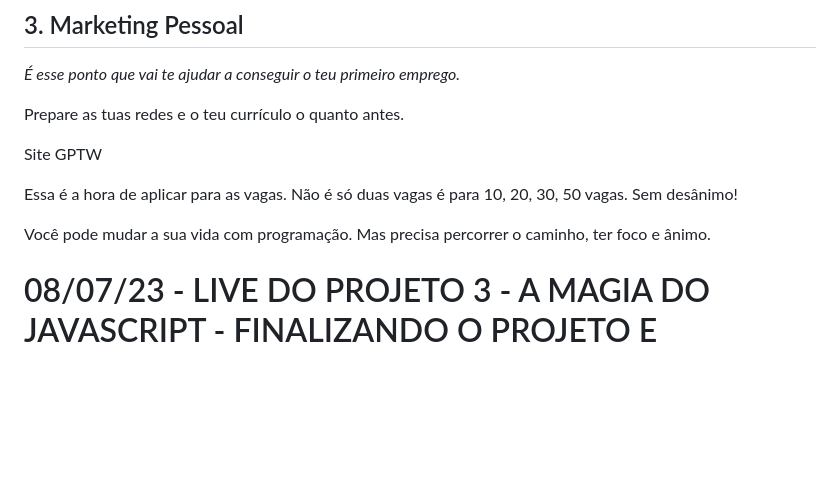
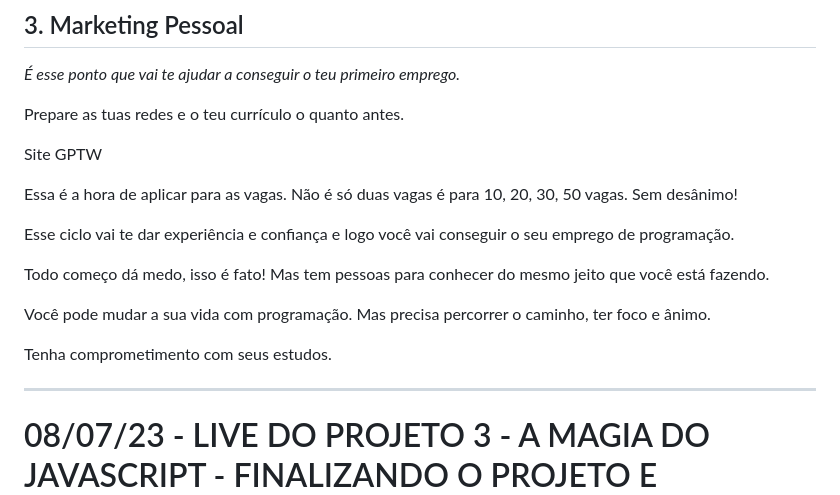
Before and after one commit to MellonFive/x-men-szpc, a Markdown page: anotacoes.md, the part around the change. GitHub-like rendering; blank space fills up the shorter version.

Commit message:
Melhorando as anotações

```diff
--- a/anotacoes.md
+++ b/anotacoes.md
@@ -152,8 +152,15 @@ Site GPTW
 
 Essa é a hora de aplicar para as vagas. Não é só duas vagas é para 10, 20, 30, 50 vagas. Sem desânimo!
 
+Esse ciclo vai te dar experiência e confiança e logo você vai conseguir o seu emprego de programação.
+
+Todo começo dá medo, isso é fato! Mas tem pessoas para conhecer do mesmo jeito que você está fazendo.
 
 Você pode mudar a sua vida com programação. Mas precisa percorrer o caminho, ter foco e ânimo.
+
+Tenha comprometimento com seus estudos.
+
+<hr>
 
 # 08/07/23 - LIVE DO PROJETO 3 - A MAGIA DO JAVASCRIPT - FINALIZANDO O PROJETO E ADICIONANDO AO GITHUB
 
```
